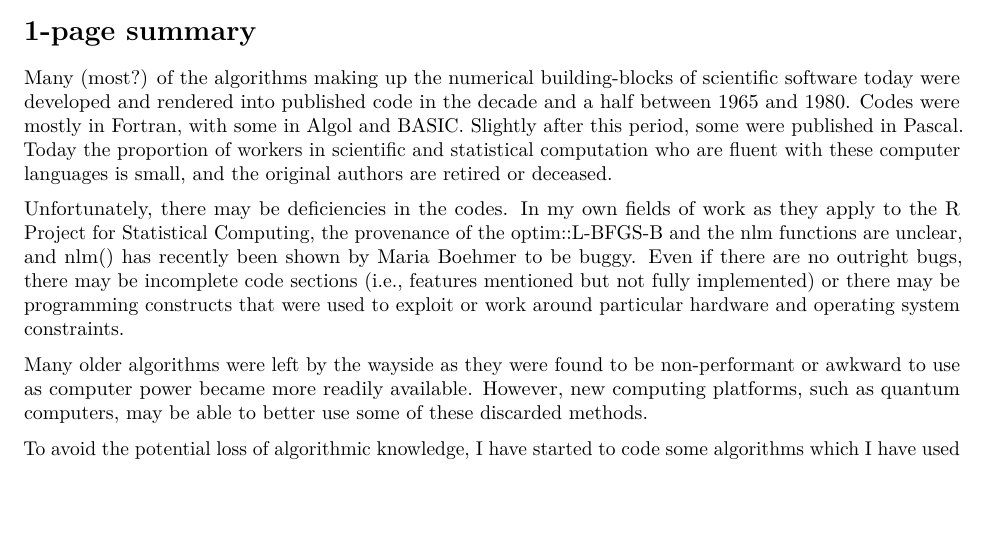
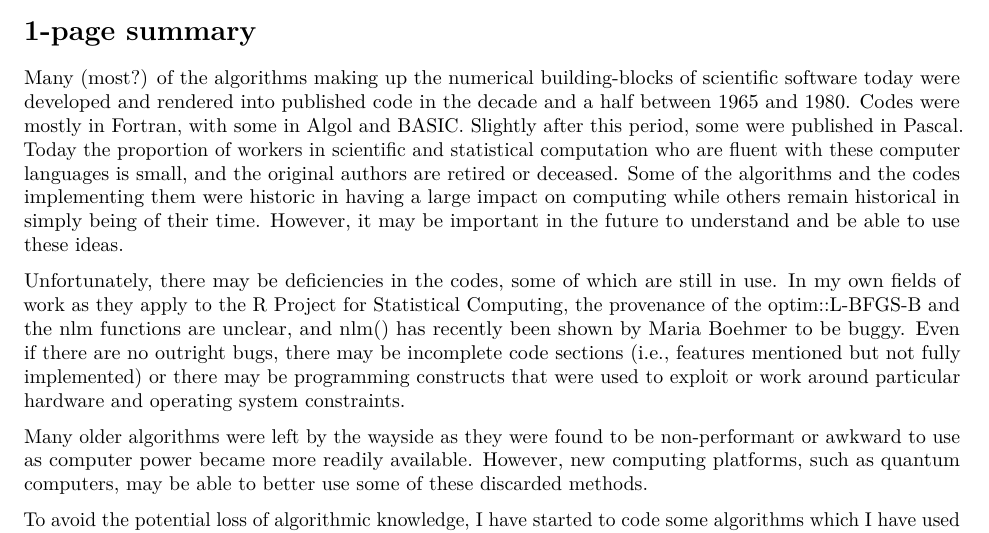
Before and after one commit to Evolver90/Rnavpkg, an R Markdown document (hitoricalg.Rmd): part of page 1 of 3, cut so that both start at the same text, the shorter picture padded with empty space. Rendered offline with R 4.5, knitr and Pandoc, then LaTeX, with nearby package versions; a font, style sheet, LaTeX package, included part or bibliography that could not be used is replaced or left out.

Commit message:
continued updates

```diff
--- a/hitoricalg.Rmd
+++ b/hitoricalg.Rmd
@@ -14,12 +14,17 @@ bibliography: historicalg.bib
 
 Many (most?) of the algorithms making up the numerical building-blocks of scientific software today
 were developed and rendered into published code in the decade and a half between 1965 and 1980.
-Codes were mostly in Fortran, with some in Algol and BASIC. Slightly after this period, some
+Codes were mostly in Fortran, with some in Algol and BASIC.
+Slightly after this period, some
 were published in Pascal. Today the proportion of workers in scientific and statistical
 computation who are fluent with these
-computer languages is small, and the original authors are retired or deceased.
+computer languages is small, and the original authors are retired or deceased. Some of the
+algorithms and the codes implementing them were historic in having a large impact on computing
+while others remain historical in simply being of their time. However, it may be important in
+the future to understand and be able to use these ideas.
 
-Unfortunately, there may be deficiencies in the codes. In my own fields of work as they apply
+Unfortunately, there may be deficiencies in the codes, some of which are still in use.
+In my own fields of work as they apply
 to the R Project for Statistical Computing, the provenance of the optim::L-BFGS-B and the
 nlm functions are unclear, and nlm() has recently been shown by Maria Boehmer to be buggy.
 Even if there are no outright bugs, there may be incomplete code sections (i.e., features
```
